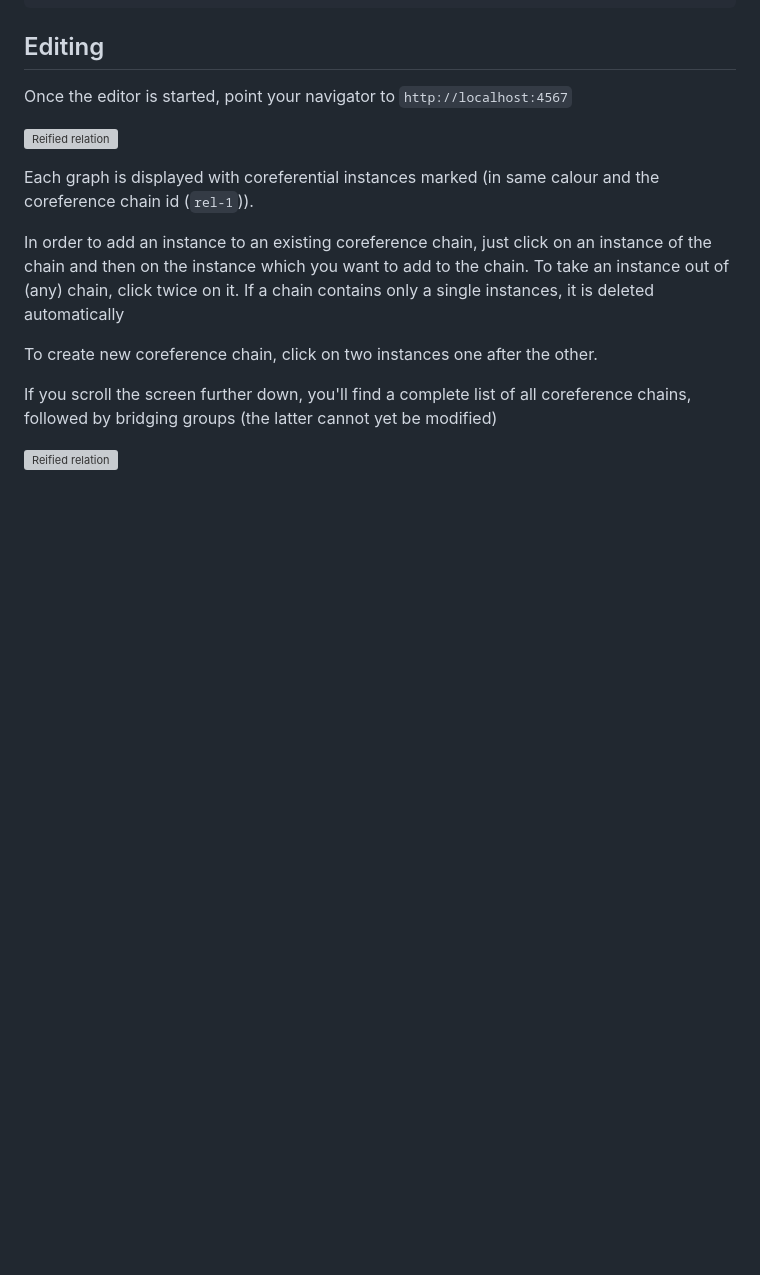
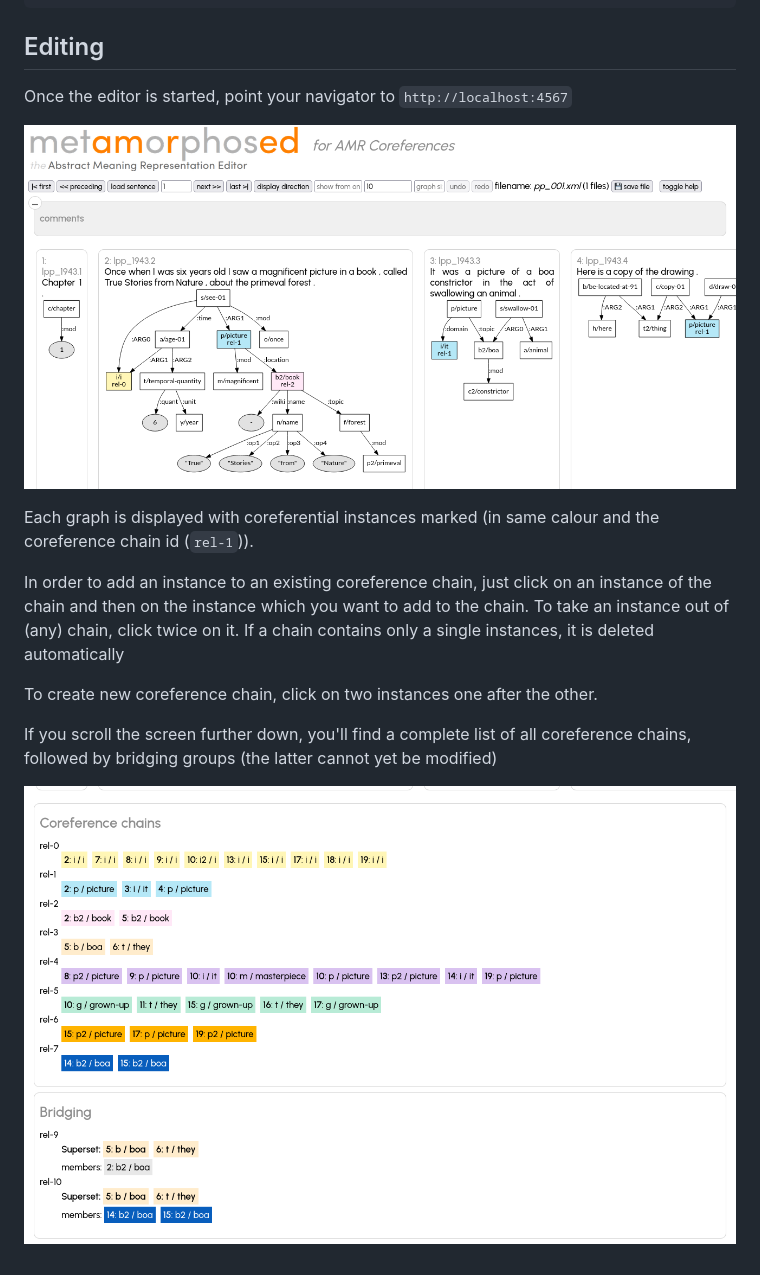
Before and after one commit to Orange-OpenSource/metamorphosed, a Markdown page: coref/README.md, the part around the change. GitHub-like rendering; pictures changed too: coref/doc/coref-lists.png (added), coref/doc/coref-main.png (added); blank space fills up the shorter version; grey boxes are pictures that could not be loaded.

Commit message:
files replaced

```diff
--- a/coref/README.md
+++ b/coref/README.md
@@ -134,7 +134,7 @@ To start the server, run
 
 Once the editor is started, point your navigator to `http://localhost:4567`
 
-![Reified relation ](../doc/coref-main.png)
+![Reified relation ](doc/coref-main.png)
 
 Each graph is displayed with coreferential instances marked (in same calour and the coreference chain id (`rel-1`)).
 
@@ -146,4 +146,4 @@ To create new coreference chain, click on two instances one after the other.
 If you scroll the screen further down, you'll find a complete list of all
 coreference chains, followed by bridging groups (the latter cannot yet be modified)
 
-![Reified relation ](../doc/coref-lists.png)
+![Reified relation ](doc/coref-lists.png)
```
